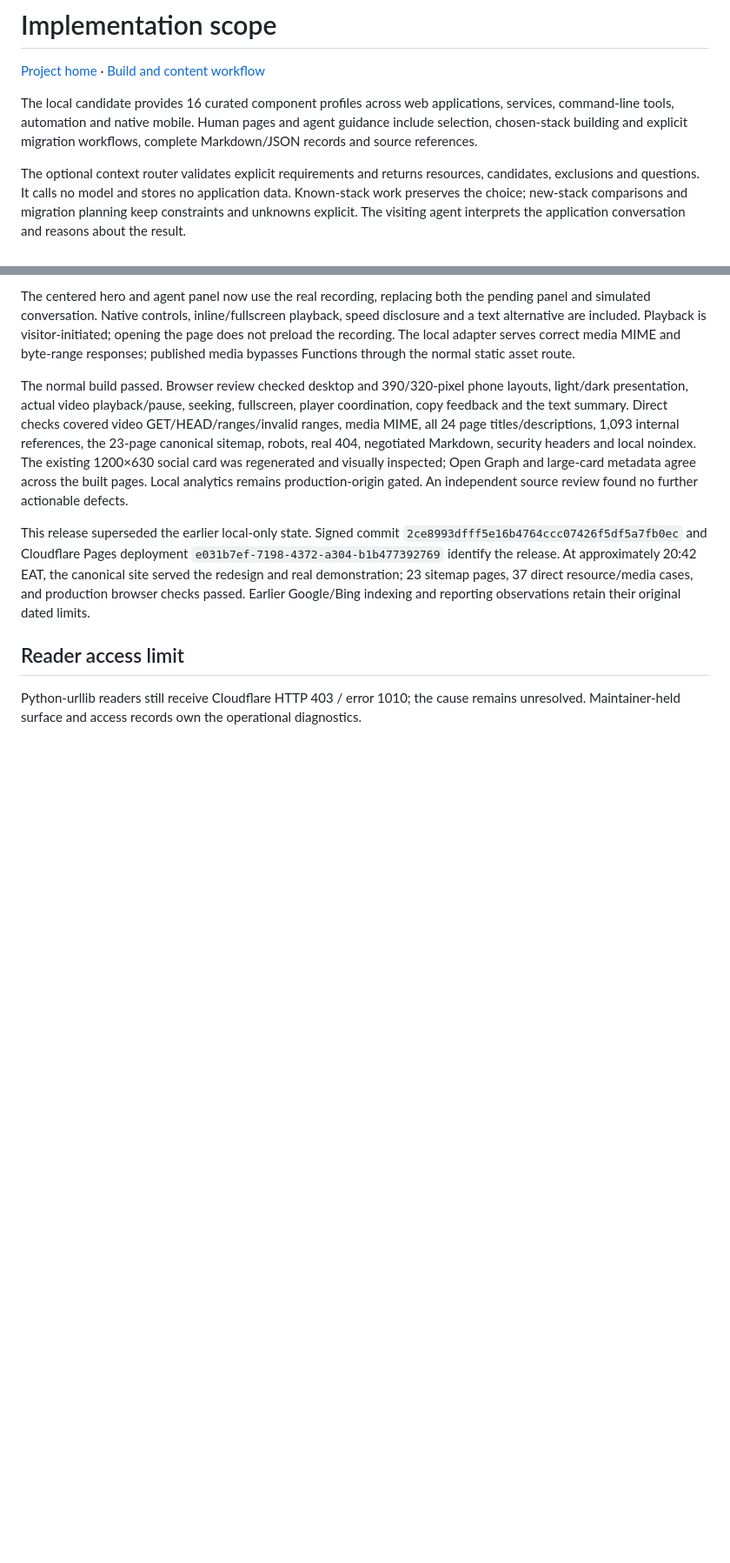
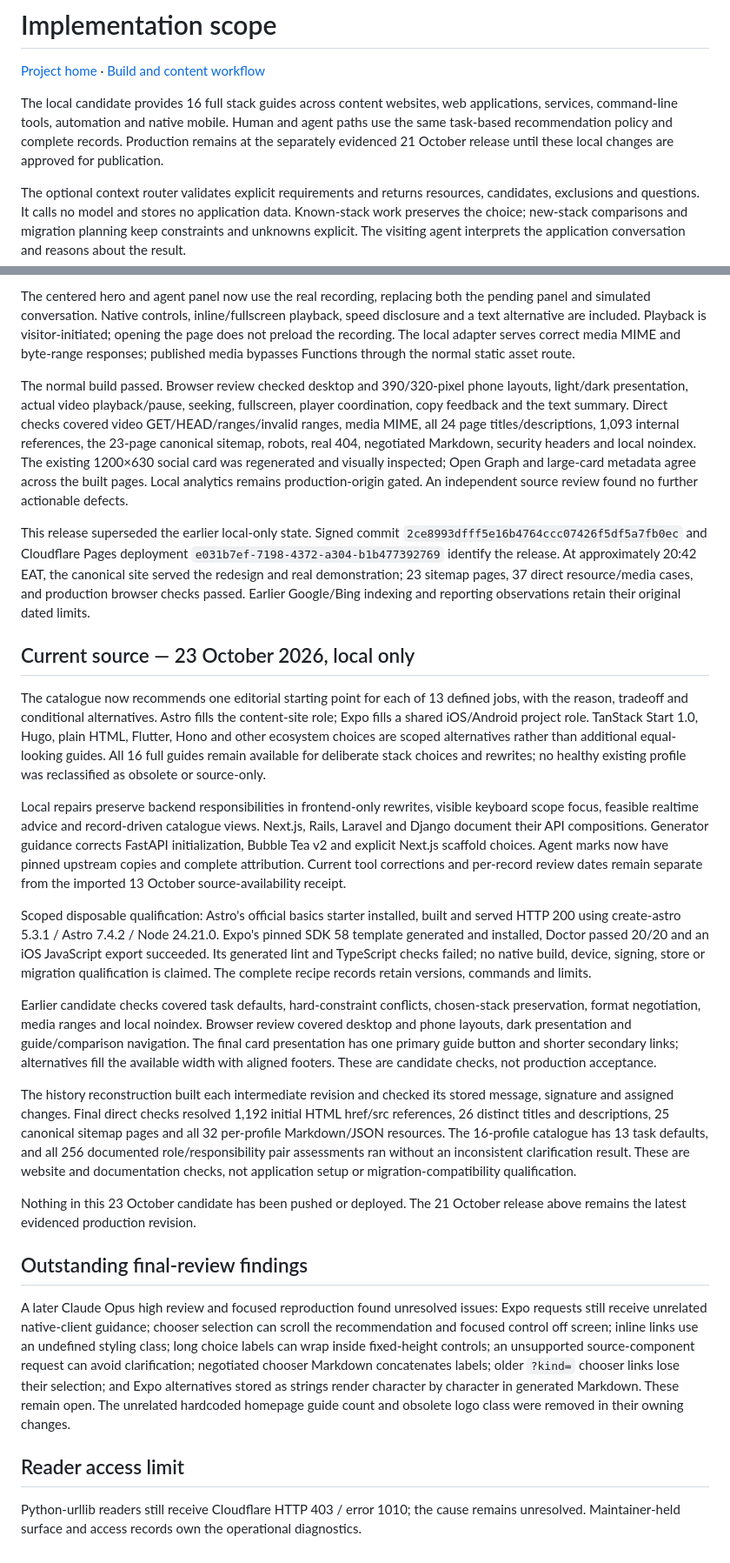
Before and after one commit to KogenAI/stack.menu, a Markdown page: docs/current-state.md, 2 parts joined by grey strips. Shown at 87% size. GitHub-like rendering; blank space fills up the shorter version.

```diff
--- a/docs/current-state.md
+++ b/docs/current-state.md
@@ -2,7 +2,7 @@
 
 [Project home](../README.md) · [Build and content workflow](website-workflow.md)
 
-The local candidate provides 16 curated component profiles across web applications, services, command-line tools, automation and native mobile. Human pages and agent guidance include selection, chosen-stack building and explicit migration workflows, complete Markdown/JSON records and source references.
+The local candidate provides 16 full stack guides across content websites, web applications, services, command-line tools, automation and native mobile. Human and agent paths use the same task-based recommendation policy and complete records. Production remains at the separately evidenced 21 October release until these local changes are approved for publication.
 
 The optional context router validates explicit requirements and returns resources, candidates, exclusions and questions. It calls no model and stores no application data. Known-stack work preserves the choice; new-stack comparisons and migration planning keep constraints and unknowns explicit. The visiting agent interprets the application conversation and reasons about the result.
 
@@ -52,6 +52,24 @@ The normal build passed. Browser review checked desktop and 390/320-pixel phone
 
 This release superseded the earlier local-only state. Signed commit `2ce8993dfff5e16b4764ccc07426f5df5a7fb0ec` and Cloudflare Pages deployment `e031b7ef-7198-4372-a304-b1b477392769` identify the release. At approximately 20:42 EAT, the canonical site served the redesign and real demonstration; 23 sitemap pages, 37 direct resource/media cases, and production browser checks passed. Earlier Google/Bing indexing and reporting observations retain their original dated limits.
 
+## Current source — 23 October 2026, local only
+
+The catalogue now recommends one editorial starting point for each of 13 defined jobs, with the reason, tradeoff and conditional alternatives. Astro fills the content-site role; Expo fills a shared iOS/Android project role. TanStack Start 1.0, Hugo, plain HTML, Flutter, Hono and other ecosystem choices are scoped alternatives rather than additional equal-looking guides. All 16 full guides remain available for deliberate stack choices and rewrites; no healthy existing profile was reclassified as obsolete or source-only.
+
+Local repairs preserve backend responsibilities in frontend-only rewrites, visible keyboard scope focus, feasible realtime advice and record-driven catalogue views. Next.js, Rails, Laravel and Django document their API compositions. Generator guidance corrects FastAPI initialization, Bubble Tea v2 and explicit Next.js scaffold choices. Agent marks now have pinned upstream copies and complete attribution. Current tool corrections and per-record review dates remain separate from the imported 13 October source-availability receipt.
+
+Scoped disposable qualification: Astro's official basics starter installed, built and served HTTP 200 using create-astro 5.3.1 / Astro 7.4.2 / Node 24.21.0. Expo's pinned SDK 58 template generated and installed, Doctor passed 20/20 and an iOS JavaScript export succeeded. Its generated lint and TypeScript checks failed; no native build, device, signing, store or migration qualification is claimed. The complete recipe records retain versions, commands and limits.
+
+Earlier candidate checks covered task defaults, hard-constraint conflicts, chosen-stack preservation, format negotiation, media ranges and local noindex. Browser review covered desktop and phone layouts, dark presentation and guide/comparison navigation. The final card presentation has one primary guide button and shorter secondary links; alternatives fill the available width with aligned footers. These are candidate checks, not production acceptance.
+
+The history reconstruction built each intermediate revision and checked its stored message, signature and assigned changes. Final direct checks resolved 1,192 initial HTML href/src references, 26 distinct titles and descriptions, 25 canonical sitemap pages and all 32 per-profile Markdown/JSON resources. The 16-profile catalogue has 13 task defaults, and all 256 documented role/responsibility pair assessments ran without an inconsistent clarification result. These are website and documentation checks, not application setup or migration-compatibility qualification.
+
+Nothing in this 23 October candidate has been pushed or deployed. The 21 October release above remains the latest evidenced production revision.
+
+## Outstanding final-review findings
+
+A later Claude Opus high review and focused reproduction found unresolved issues: Expo requests still receive unrelated native-client guidance; chooser selection can scroll the recommendation and focused control off screen; inline links use an undefined styling class; long choice labels can wrap inside fixed-height controls; an unsupported source-component request can avoid clarification; negotiated chooser Markdown concatenates labels; older `?kind=` chooser links lose their selection; and Expo alternatives stored as strings render character by character in generated Markdown. These remain open. The unrelated hardcoded homepage guide count and obsolete logo class were removed in their owning changes.
+
 ## Reader access limit
 
 Python-urllib readers still receive Cloudflare HTTP 403 / error 1010; the cause remains unresolved. Maintainer-held surface and access records own the operational diagnostics.
```
Also changed, not shown: other parts of docs/current-state.md (+1 -1 lines), branding/README.md (+1 -1 lines), docs/redesign-2026-10-20.md (+2 -2 lines).
